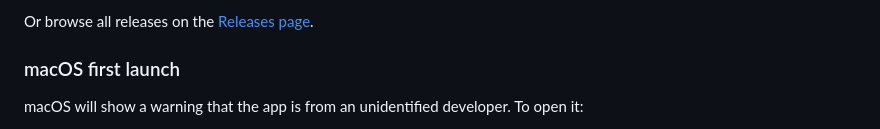
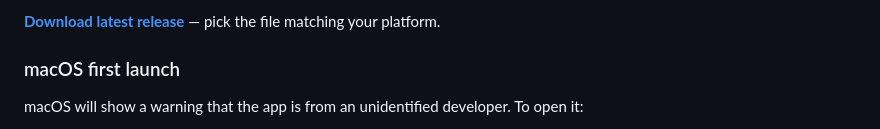
Before and after one commit to martinemmert/yet-another-markdown-viewer, a Markdown page: README.md, the part around one of its changes. Rendered like a GitHub page.

Commit message:
docs: use generic latest release link in README
Co-Authored-By: Claude Opus 4.6 <noreply@anthropic.com>

```diff
--- a/README.md
+++ b/README.md
@@ -42,5 +42,5 @@ Download the latest release for your platform:
 
-Or browse all releases on the [Releases page](https://github.com/martinemmert/yet-another-markdown-viewer/releases).
+**[Download latest release](https://github.com/martinemmert/yet-another-markdown-viewer/releases/latest)** — pick the file matching your platform.
 
 ### macOS first launch
 
```
Also changed, not shown: other parts of README.md (+6 -6 lines).
